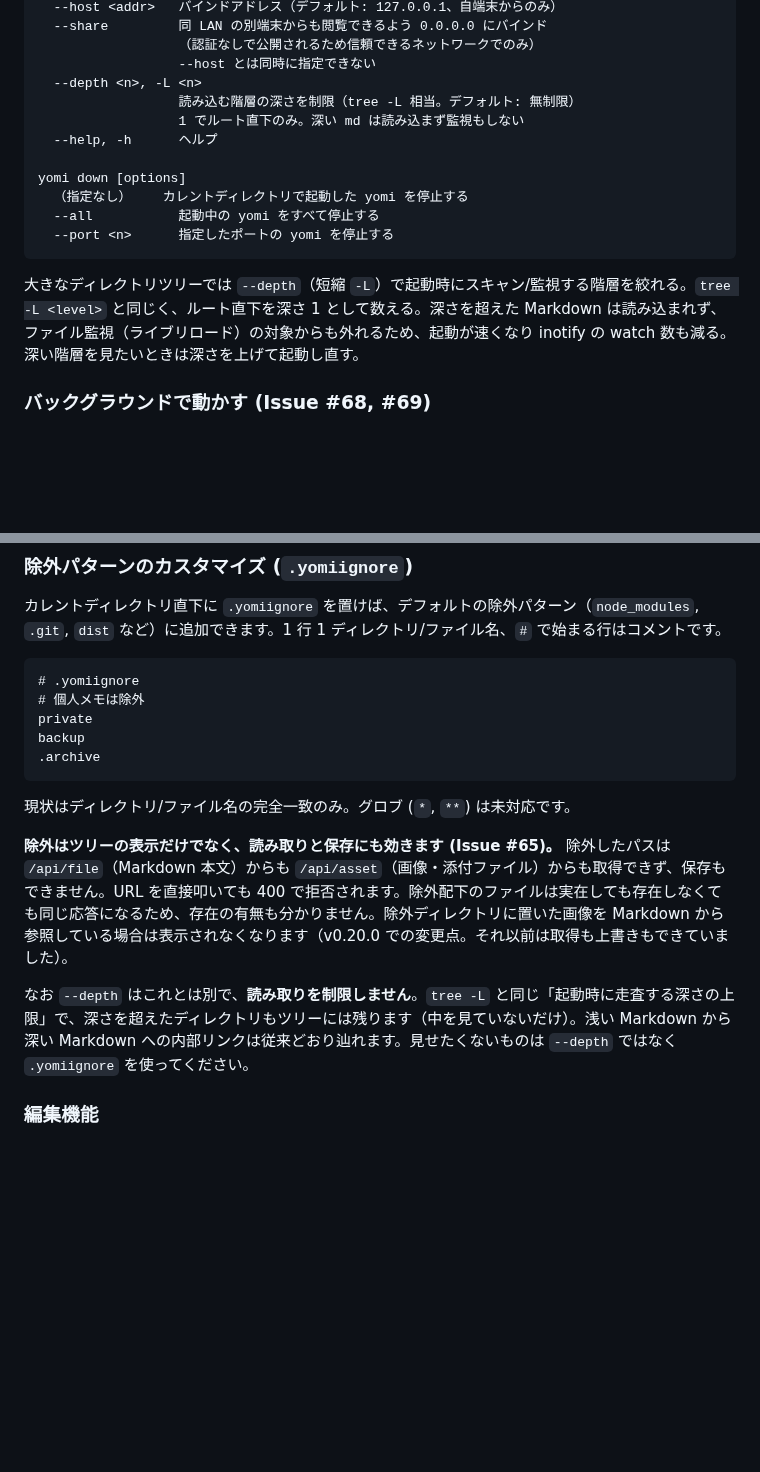
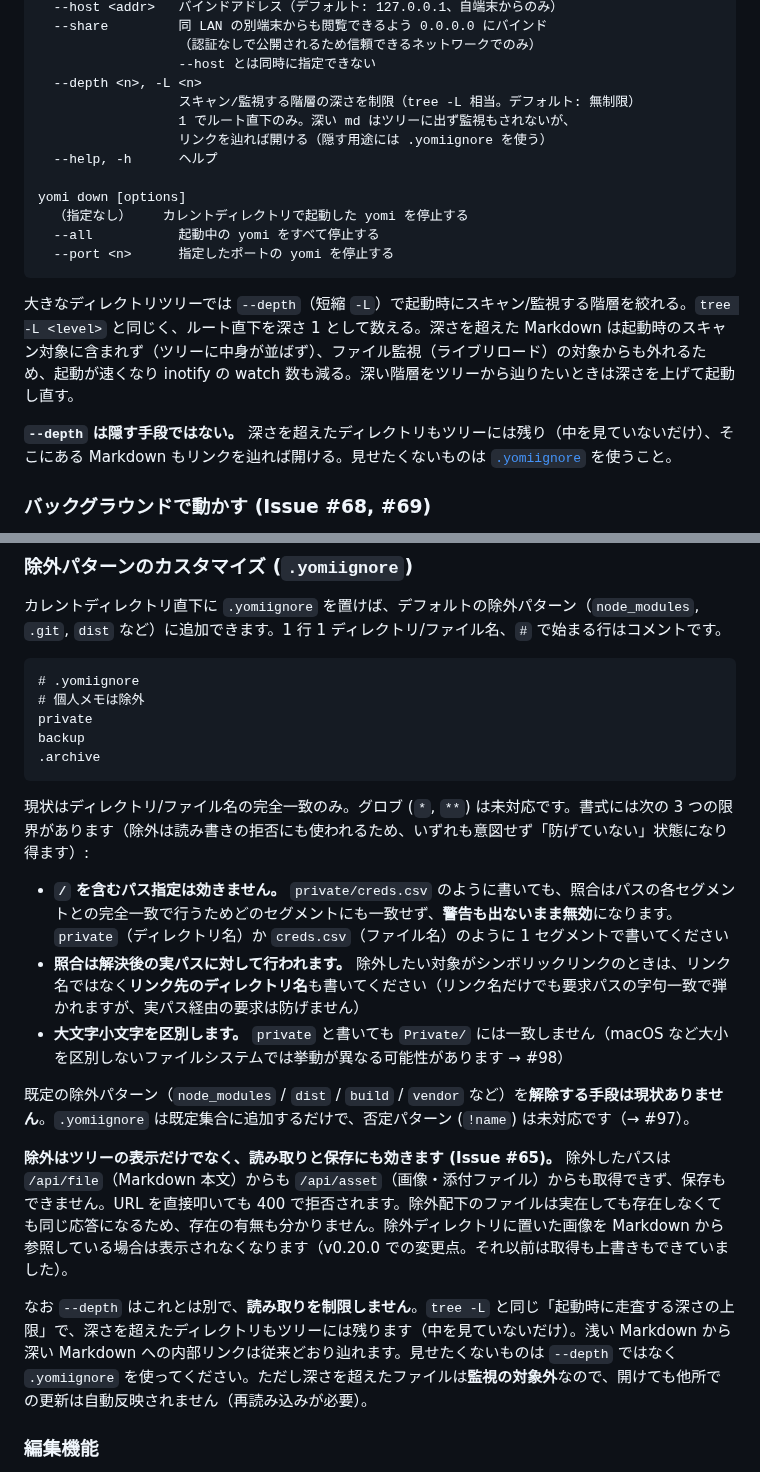
Before and after one commit to ef-tech/yomi, a Markdown page: README.md, 2 parts joined by grey strips. GitHub-like rendering; blank space fills up the shorter version.

````diff
--- a/README.md
+++ b/README.md
@@ -106,8 +106,9 @@ yomi up [options]
                   （認証なしで公開されるため信頼できるネットワークでのみ）
                   --host とは同時に指定できない
   --depth <n>, -L <n>
-                  読み込む階層の深さを制限（tree -L 相当。デフォルト: 無制限）
-                  1 でルート直下のみ。深い md は読み込まず監視もしない
+                  スキャン/監視する階層の深さを制限（tree -L 相当。デフォルト: 無制限）
+                  1 でルート直下のみ。深い md はツリーに出ず監視もされないが、
+                  リンクを辿れば開ける（隠す用途には .yomiignore を使う）
   --help, -h      ヘルプ
 
 yomi down [options]
@@ -116,7 +117,9 @@ yomi down [options]
   --port <n>      指定したポートの yomi を停止する
 ```
 
-大きなディレクトリツリーでは `--depth`（短縮 `-L`）で起動時にスキャン/監視する階層を絞れる。`tree -L <level>` と同じく、ルート直下を深さ 1 として数える。深さを超えた Markdown は読み込まれず、ファイル監視（ライブリロード）の対象からも外れるため、起動が速くなり inotify の watch 数も減る。深い階層を見たいときは深さを上げて起動し直す。
+大きなディレクトリツリーでは `--depth`（短縮 `-L`）で起動時にスキャン/監視する階層を絞れる。`tree -L <level>` と同じく、ルート直下を深さ 1 として数える。深さを超えた Markdown は起動時のスキャン対象に含まれず（ツリーに中身が並ばず）、ファイル監視（ライブリロード）の対象からも外れるため、起動が速くなり inotify の watch 数も減る。深い階層をツリーから辿りたいときは深さを上げて起動し直す。
+
+**`--depth` は隠す手段ではない。** 深さを超えたディレクトリもツリーには残り（中を見ていないだけ）、そこにある Markdown もリンクを辿れば開ける。見せたくないものは [`.yomiignore`](#除外パターンのカスタマイズ-yomiignore) を使うこと。
 
 ### バックグラウンドで動かす (Issue #68, #69)
 
@@ -268,11 +271,17 @@ backup
 .archive
 ```
 
-現状はディレクトリ/ファイル名の完全一致のみ。グロブ (`*`, `**`) は未対応です。
+現状はディレクトリ/ファイル名の完全一致のみ。グロブ (`*`, `**`) は未対応です。書式には次の 3 つの限界があります（除外は読み書きの拒否にも使われるため、いずれも意図せず「防げていない」状態になり得ます）:
+
+- **`/` を含むパス指定は効きません。** `private/creds.csv` のように書いても、照合はパスの各セグメントとの完全一致で行うためどのセグメントにも一致せず、**警告も出ないまま無効**になります。`private`（ディレクトリ名）か `creds.csv`（ファイル名）のように 1 セグメントで書いてください
+- **照合は解決後の実パスに対して行われます。** 除外したい対象がシンボリックリンクのときは、リンク名ではなく**リンク先のディレクトリ名**も書いてください（リンク名だけでも要求パスの字句一致で弾かれますが、実パス経由の要求は防げません）
+- **大文字小文字を区別します。** `private` と書いても `Private/` には一致しません（macOS など大小を区別しないファイルシステムでは挙動が異なる可能性があります → #98）
+
+既定の除外パターン（`node_modules` / `dist` / `build` / `vendor` など）を**解除する手段は現状ありません**。`.yomiignore` は既定集合に追加するだけで、否定パターン (`!name`) は未対応です（→ #97）。
 
 **除外はツリーの表示だけでなく、読み取りと保存にも効きます (Issue #65)。** 除外したパスは `/api/file`（Markdown 本文）からも `/api/asset`（画像・添付ファイル）からも取得できず、保存もできません。URL を直接叩いても 400 で拒否されます。除外配下のファイルは実在しても存在しなくても同じ応答になるため、存在の有無も分かりません。除外ディレクトリに置いた画像を Markdown から参照している場合は表示されなくなります（v0.20.0 での変更点。それ以前は取得も上書きもできていました）。
 
-なお `--depth` はこれとは別で、**読み取りを制限しません**。`tree -L` と同じ「起動時に走査する深さの上限」で、深さを超えたディレクトリもツリーには残ります（中を見ていないだけ）。浅い Markdown から深い Markdown への内部リンクは従来どおり辿れます。見せたくないものは `--depth` ではなく `.yomiignore` を使ってください。
+なお `--depth` はこれとは別で、**読み取りを制限しません**。`tree -L` と同じ「起動時に走査する深さの上限」で、深さを超えたディレクトリもツリーには残ります（中を見ていないだけ）。浅い Markdown から深い Markdown への内部リンクは従来どおり辿れます。見せたくないものは `--depth` ではなく `.yomiignore` を使ってください。ただし深さを超えたファイルは**監視の対象外**なので、開けても他所での更新は自動反映されません（再読み込みが必要）。
 
 ### 編集機能
 
````
Also changed, not shown: CHANGELOG.md (+6 -4 lines), README.en.md (+14 -5 lines).
